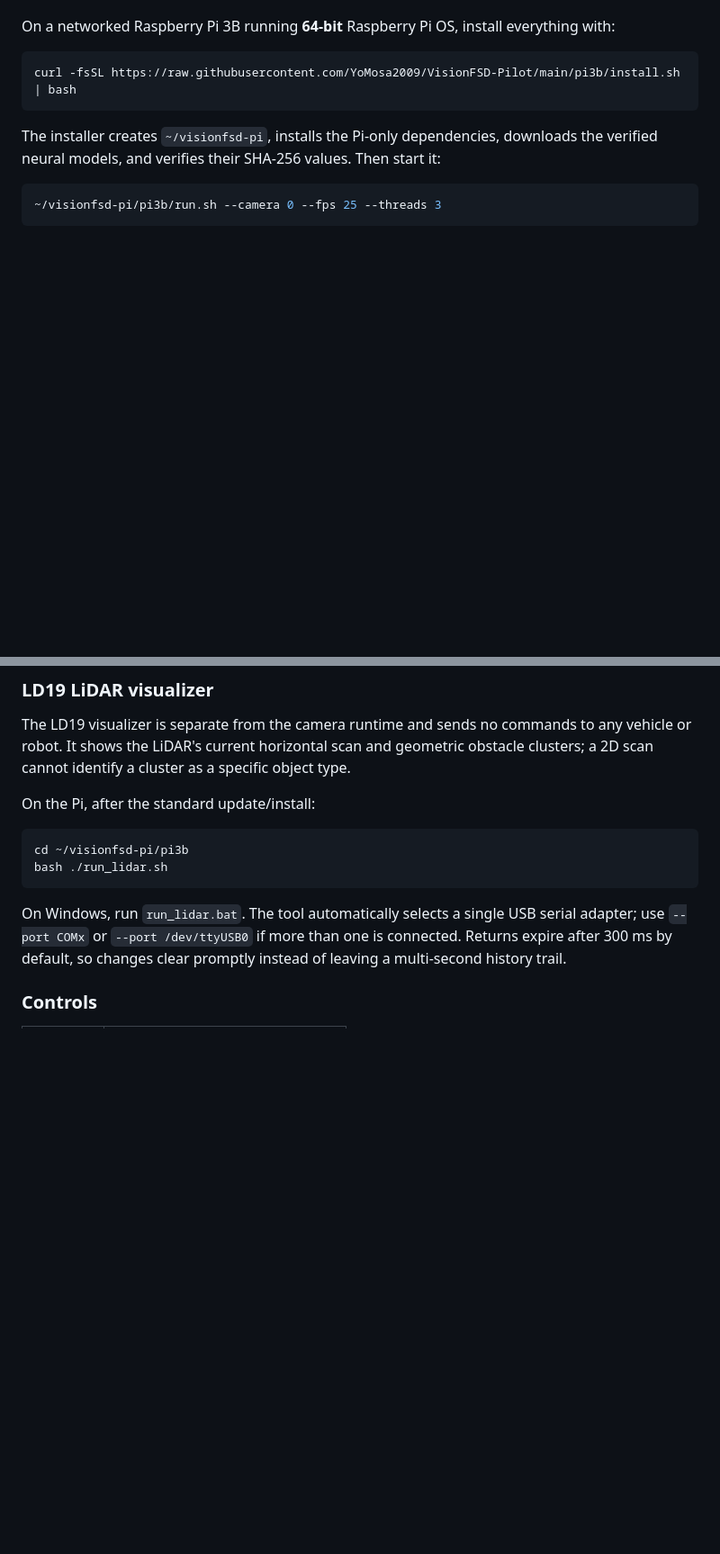
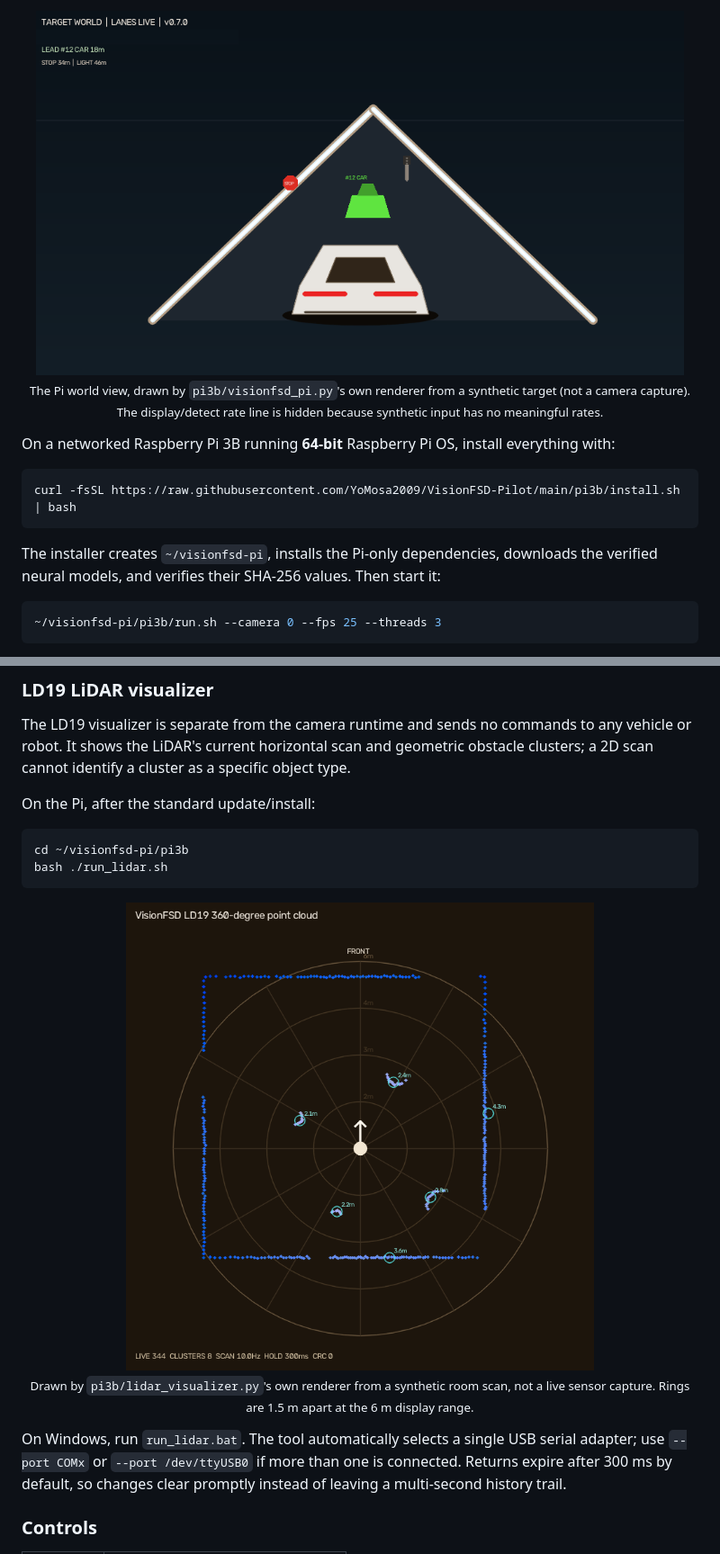
Before and after one commit to YoMosa2009/VisionFSD-Pilot, a Markdown page: README.md, 2 parts joined by grey strips. Shown at 90% size. Rendered like a GitHub page; pictures changed too: .github/assets/lidar-view.png (added), .github/assets/pi-world-view.png (added); blank space fills up the shorter version.

````diff
--- a/README.md
+++ b/README.md
@@ -88,3 +114,8 @@ a vehicle.
+<p align="center">
+  <img src=".github/assets/pi-world-view.png" alt="Pi 3B world view: glowing lane lines, ego car, one green lead car, a stop sign and a traffic light" width="720">
+  <br><sub>The Pi world view, drawn by <code>pi3b/visionfsd_pi.py</code>'s own renderer from a synthetic target (not a camera capture). The display/detect rate line is hidden because synthetic input has no meaningful rates.</sub>
+</p>
+
 On a networked Raspberry Pi 3B running **64-bit** Raspberry Pi OS, install
 everything with:
 
@@ -135,6 +166,11 @@ On the Pi, after the standard update/install:
 cd ~/visionfsd-pi/pi3b
 bash ./run_lidar.sh
 ```
+
+<p align="center">
+  <img src=".github/assets/lidar-view.png" alt="LD19 viewer: 360-degree point cloud of a rectangular room with range rings and labelled obstacle clusters" width="520">
+  <br><sub>Drawn by <code>pi3b/lidar_visualizer.py</code>'s own renderer from a synthetic room scan, not a live sensor capture. Rings are 1.5 m apart at the 6 m display range.</sub>
+</p>
 
 On Windows, run `run_lidar.bat`. The tool automatically selects a single USB
 serial adapter; use `--port COMx` or `--port /dev/ttyUSB0` if more than one is
````
Also changed, not shown: other parts of README.md (+26 -0 lines), 3 other files.
